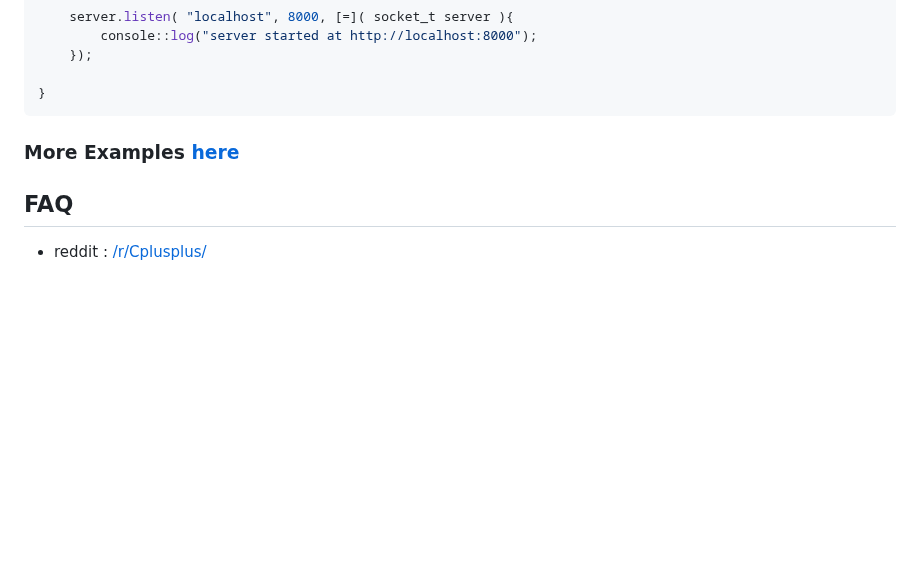
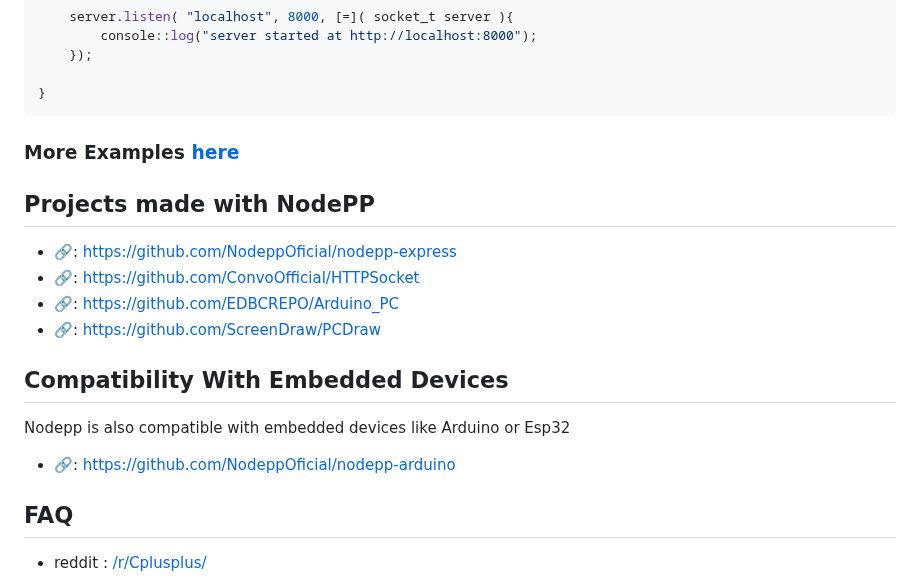
Before and after one commit to NodeppOficial/nodepp, a Markdown page: README.md, the part around the change. Drawn GitHub-style; blank space fills up the shorter version.

````diff
--- a/README.md
+++ b/README.md
@@ -77,6 +77,16 @@ void onMain(){
 ```
 ### More Examples [here](https://github.com/NodeppOficial/Nodepp/tree/main/examples)
 
+## Projects made with NodePP
+- 🔗: https://github.com/NodeppOficial/nodepp-express
+- 🔗: https://github.com/ConvoOfficial/HTTPSocket
+- 🔗: https://github.com/EDBCREPO/Arduino_PC
+- 🔗: https://github.com/ScreenDraw/PCDraw
+
+## Compatibility With Embedded Devices
+Nodepp is also compatible with embedded devices like Arduino or Esp32
+- 🔗: https://github.com/NodeppOficial/nodepp-arduino
+
 ## FAQ
 - reddit : [/r/Cplusplus/](https://www.reddit.com/r/Cplusplus/comments/19e2kw3/write_asynchronous_code_with_c_nodepp/)
 
````
